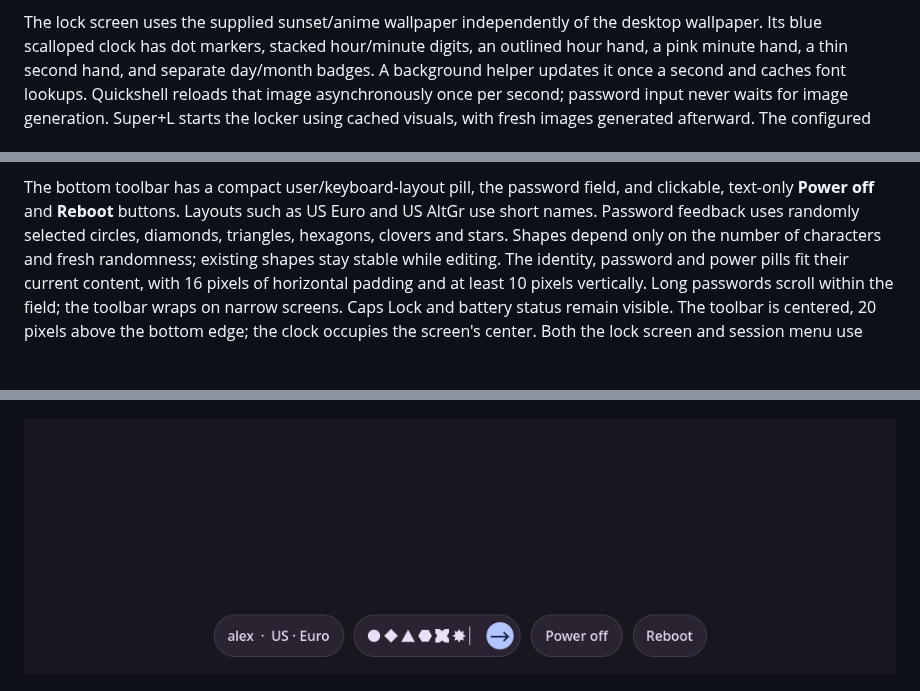
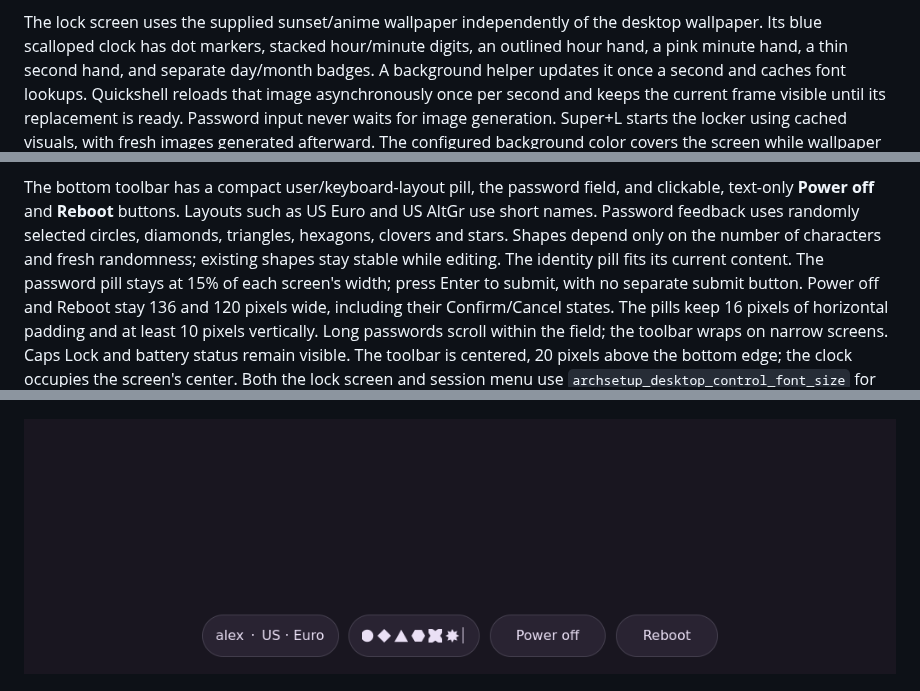
Before and after one commit to Alexandru-D6/ArchSetup, a Markdown page: docs/hyprland-desktop.md, 3 parts joined by grey strips. Drawn GitHub-style; pictures changed too: docs/images/desktop-lock-controls.png; blank space fills up the shorter version.

```diff
--- a/docs/hyprland-desktop.md
+++ b/docs/hyprland-desktop.md
@@ -105,8 +105,9 @@ The lock screen uses the supplied sunset/anime wallpaper independently of the
 desktop wallpaper. Its blue scalloped clock has dot markers, stacked hour/minute
 digits, an outlined hour hand, a pink minute hand, a thin second hand, and separate
 day/month badges. A background helper updates it once a second and caches font
-lookups. Quickshell reloads that image asynchronously once per second;
-password input never waits for image generation.
+lookups. Quickshell reloads that image asynchronously once per second and keeps
+the current frame visible until its replacement is ready. Password input never
+waits for image generation.
 Super+L starts the locker using cached visuals, with fresh images generated
 afterward. The configured background color covers the screen while wallpaper
 resources load. The independent Quickshell process uses
@@ -134,10 +135,13 @@ and clickable, text-only **Power off** and **Reboot** buttons. Layouts such as U
 Euro and US AltGr use short names. Password feedback uses randomly selected circles,
 diamonds, triangles, hexagons, clovers and stars. Shapes depend only on the number
 of characters and fresh randomness; existing shapes stay stable while editing.
-The identity, password and power pills fit their current content, with 16 pixels
-of horizontal padding and at least 10 pixels vertically. Long passwords scroll
-within the field; the toolbar wraps on narrow screens. Caps Lock and battery
-status remain visible. The toolbar is centered, 20 pixels above the bottom edge;
+The identity pill fits its current content. The password pill stays at 15% of
+each screen's width; press Enter to submit, with no separate submit button.
+Power off and Reboot stay 136 and 120 pixels wide, including their Confirm/Cancel
+states. The pills keep 16 pixels of horizontal padding and at least 10 pixels
+vertically. Long passwords scroll within the field; the toolbar wraps on narrow
+screens. Caps Lock and battery status remain visible. The toolbar is centered,
+20 pixels above the bottom edge;
 the clock occupies the screen's center. Both the lock screen and session menu
 use `archsetup_desktop_control_font_size` for ordinary text (12 points by default,
 equivalent to 16 pixels at 96 dpi). Labels, status, layout names, password prompts
```
Also changed, not shown: docs/desktop-validation.md (+21 -0 lines), 6 other files.
